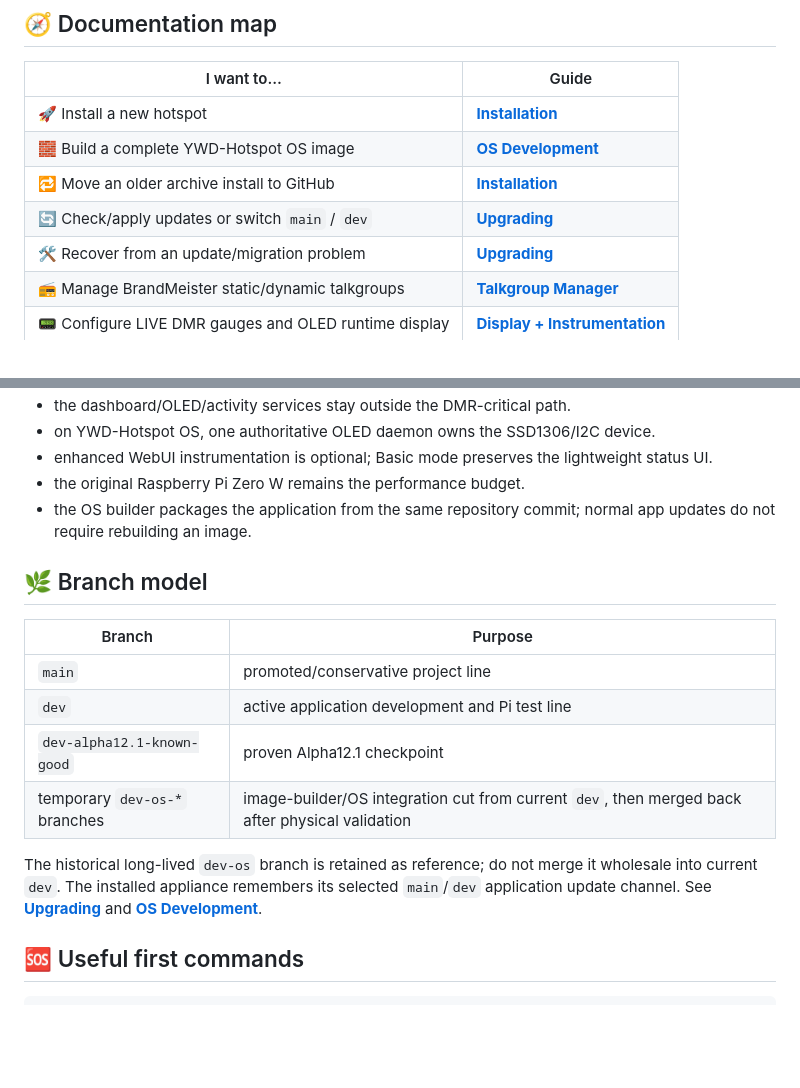
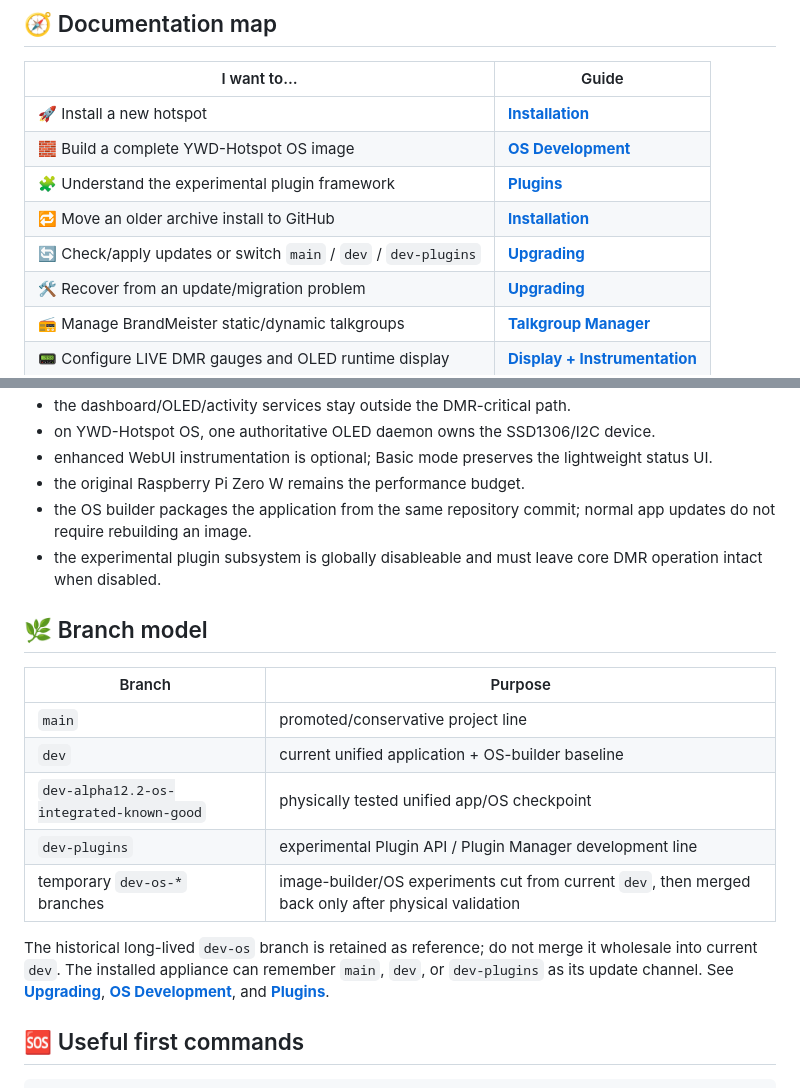
Before and after one commit to chicodog530/ymd-hotspot-radioless, a Markdown page: docs/README.md, 2 parts joined by grey strips. GitHub-like rendering; blank space fills up the shorter version.

Commit message:
Add Plugin Manager docs to documentation map

```diff
--- a/docs/README.md
+++ b/docs/README.md
@@ -12,8 +12,9 @@
 |---|---|
 | 🚀 Install a new hotspot | **[Installation](INSTALL.md)** |
 | 🧱 Build a complete YWD-Hotspot OS image | **[OS Development](OS-DEVELOPMENT.md)** |
+| 🧩 Understand the experimental plugin framework | **[Plugins](PLUGINS.md)** |
 | 🔁 Move an older archive install to GitHub | **[Installation](INSTALL.md#-existing-install--github-management)** |
-| 🔄 Check/apply updates or switch `main` / `dev` | **[Upgrading](UPGRADING.md)** |
+| 🔄 Check/apply updates or switch `main` / `dev` / `dev-plugins` | **[Upgrading](UPGRADING.md)** |
 | 🛠️ Recover from an update/migration problem | **[Upgrading](UPGRADING.md#-recovery-and-rollback)** |
 | 📻 Manage BrandMeister static/dynamic talkgroups | **[Talkgroup Manager](TALKGROUPS.md)** |
 | 📟 Configure LIVE DMR gauges and OLED runtime display | **[Display + Instrumentation](DISPLAY.md)** |
@@ -37,17 +38,19 @@ A few project rules show up everywhere because they are intentional design const
 - enhanced WebUI instrumentation is optional; Basic mode preserves the lightweight status UI.
 - the original Raspberry Pi Zero W remains the performance budget.
 - the OS builder packages the application from the same repository commit; normal app updates do not require rebuilding an image.
+- the experimental plugin subsystem is globally disableable and must leave core DMR operation intact when disabled.
 
 ## 🌿 Branch model
 
 | Branch | Purpose |
 |---|---|
 | `main` | promoted/conservative project line |
-| `dev` | active application development and Pi test line |
-| `dev-alpha12.1-known-good` | proven Alpha12.1 checkpoint |
-| temporary `dev-os-*` branches | image-builder/OS integration cut from current `dev`, then merged back after physical validation |
+| `dev` | current unified application + OS-builder baseline |
+| `dev-alpha12.2-os-integrated-known-good` | physically tested unified app/OS checkpoint |
+| `dev-plugins` | experimental Plugin API / Plugin Manager development line |
+| temporary `dev-os-*` branches | image-builder/OS experiments cut from current `dev`, then merged back only after physical validation |
 
-The historical long-lived `dev-os` branch is retained as reference; do not merge it wholesale into current `dev`. The installed appliance remembers its selected `main`/`dev` application update channel. See **[Upgrading](UPGRADING.md)** and **[OS Development](OS-DEVELOPMENT.md)**.
+The historical long-lived `dev-os` branch is retained as reference; do not merge it wholesale into current `dev`. The installed appliance can remember `main`, `dev`, or `dev-plugins` as its update channel. See **[Upgrading](UPGRADING.md)**, **[OS Development](OS-DEVELOPMENT.md)**, and **[Plugins](PLUGINS.md)**.
 
 ## 🆘 Useful first commands
 
```
